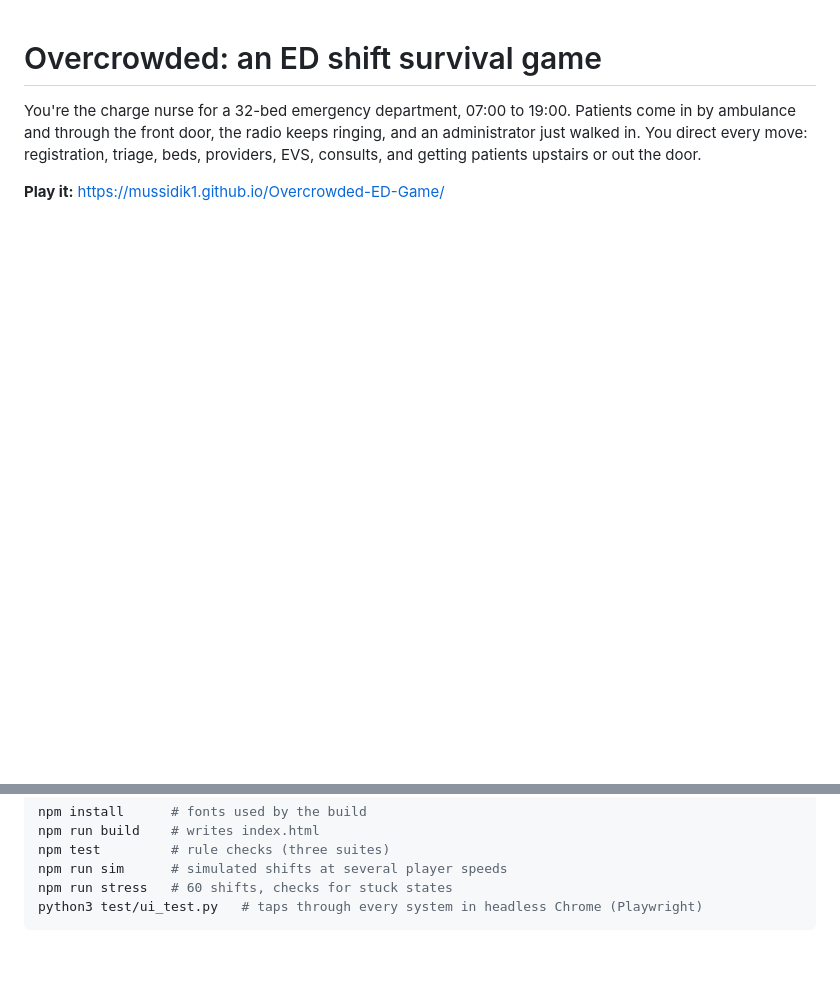
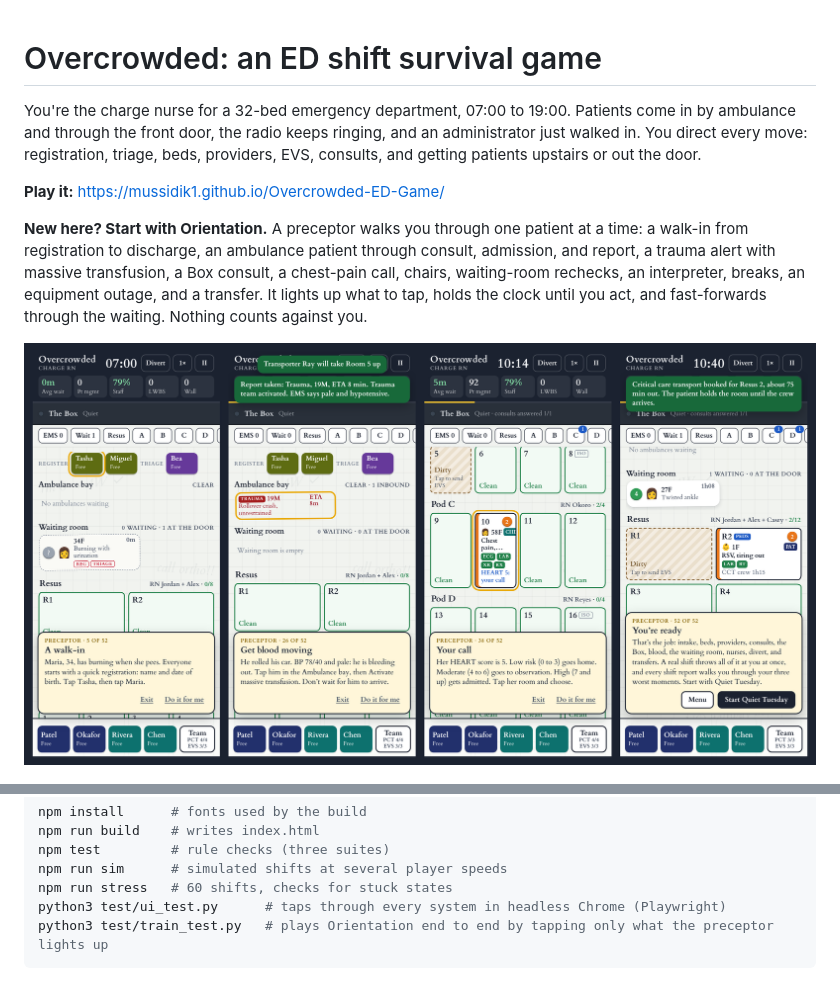
Before and after one commit to mussidik1/Overcrowded-ED-Game, a Markdown page: README.md, 2 parts joined by grey strips. Drawn GitHub-style; pictures changed too: docs/screenshots/orientation.png (added); blank space fills up the shorter version.

````diff
--- a/README.md
+++ b/README.md
@@ -3,6 +3,10 @@
 You're the charge nurse for a 32-bed emergency department, 07:00 to 19:00. Patients come in by ambulance and through the front door, the radio keeps ringing, and an administrator just walked in. You direct every move: registration, triage, beds, providers, EVS, consults, and getting patients upstairs or out the door.
 
 **Play it:** https://mussidik1.github.io/Overcrowded-ED-Game/
+
+**New here? Start with Orientation.** A preceptor walks you through one patient at a time: a walk-in from registration to discharge, an ambulance patient through consult, admission, and report, a trauma alert with massive transfusion, a Box consult, a chest-pain call, chairs, waiting-room rechecks, an interpreter, breaks, an equipment outage, and a transfer. It lights up what to tap, holds the clock until you act, and fast-forwards through the waiting. Nothing counts against you.
+
+![Orientation: the preceptor lights up the next tap](docs/screenshots/orientation.png)
 
 ![Intake, transport, and ambulance screens](docs/screenshots/intake-and-transport.png)
 
@@ -46,7 +50,8 @@ npm run build    # writes index.html
 npm test         # rule checks (three suites)
 npm run sim      # simulated shifts at several player speeds
 npm run stress   # 60 shifts, checks for stuck states
-python3 test/ui_test.py   # taps through every system in headless Chrome (Playwright)
+python3 test/ui_test.py      # taps through every system in headless Chrome (Playwright)
+python3 test/train_test.py   # plays Orientation end to end by tapping only what the preceptor lights up
 ```
 
 ![Laptop view](docs/screenshots/desktop.png)
````
Also changed, not shown: 7 other files.
